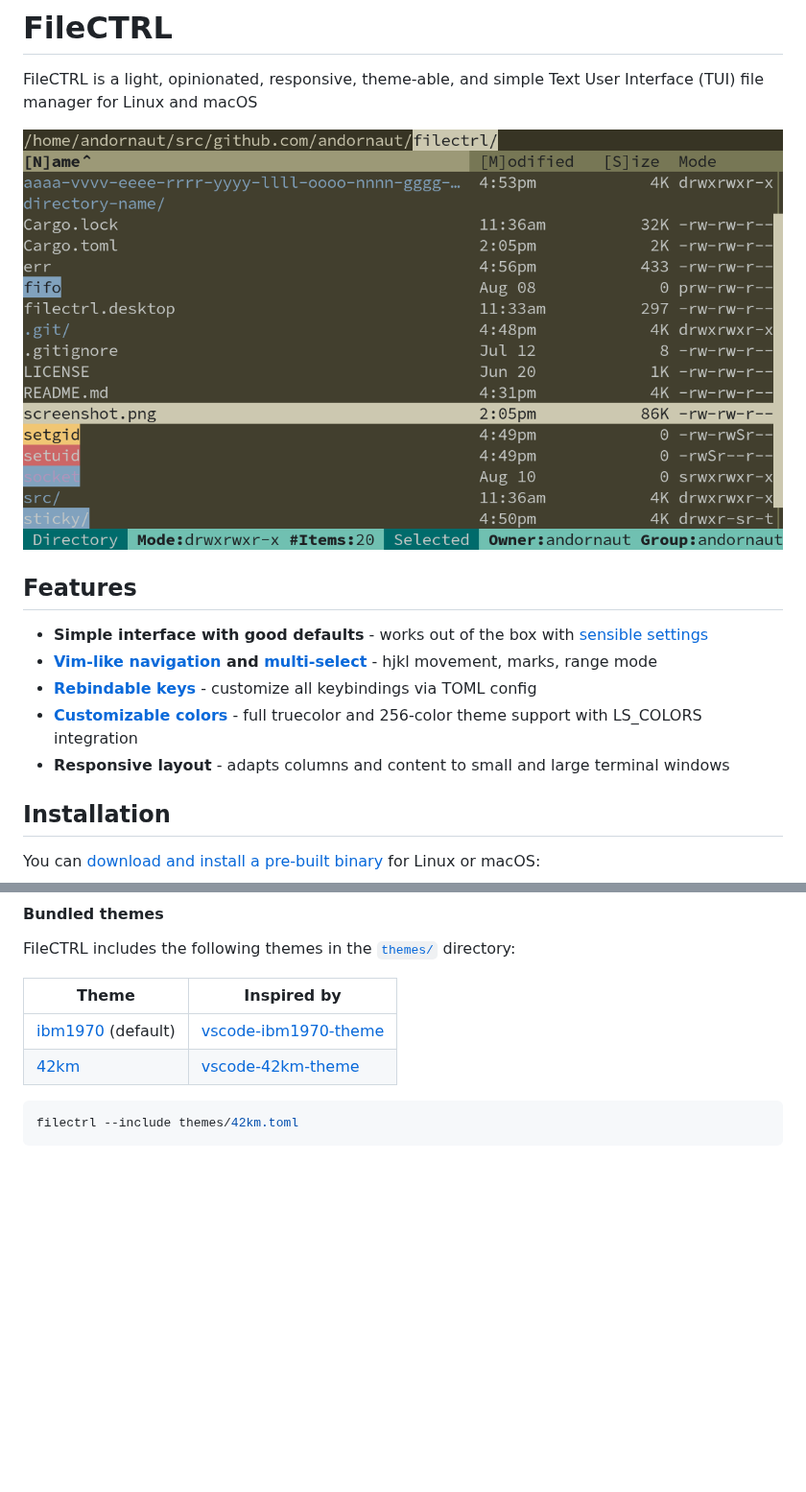
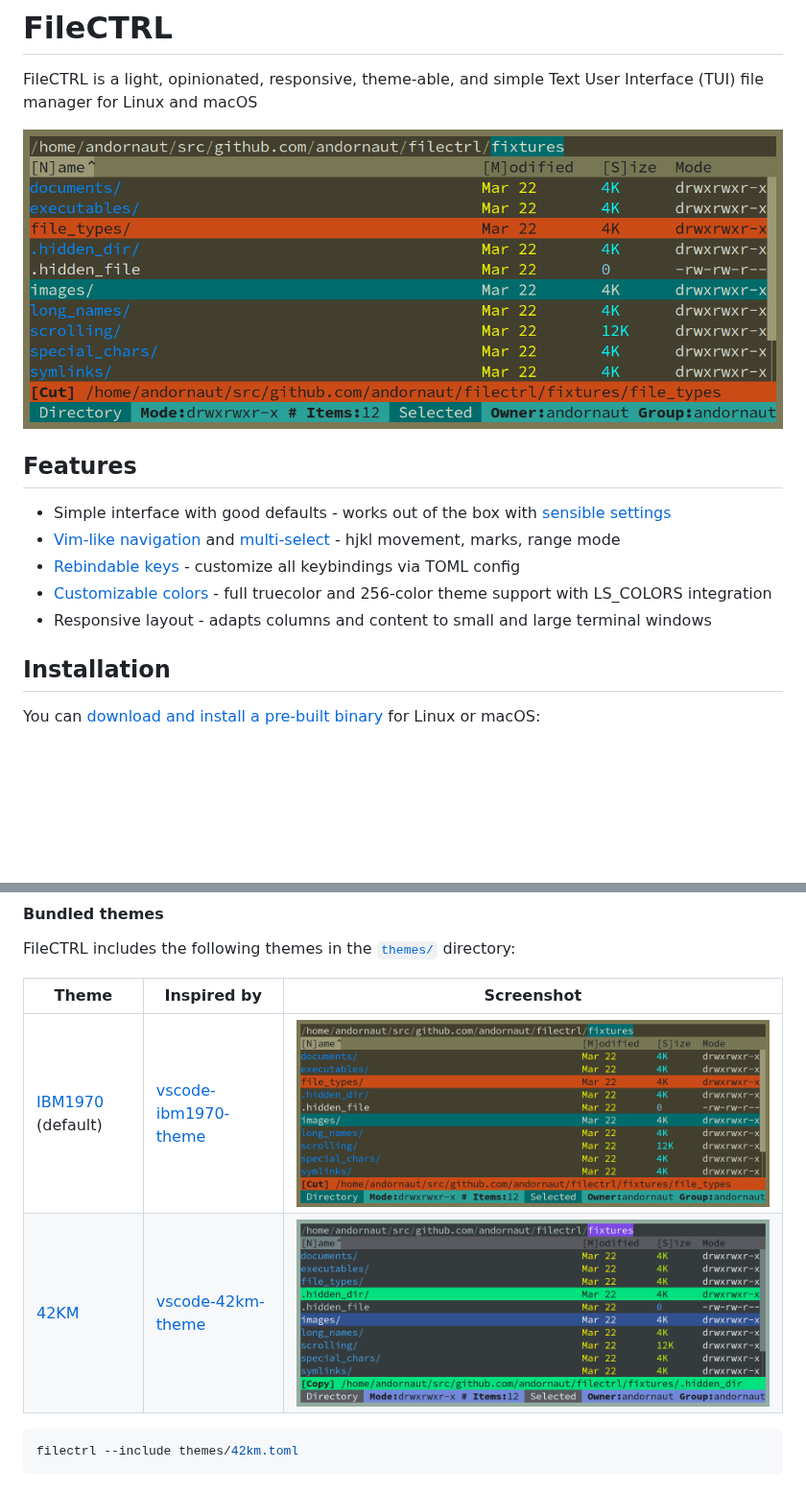
Before and after one commit to andornaut/filectrl, a Markdown page: README.md, 2 parts joined by grey strips. Shown at 96% size. GitHub-like rendering; pictures changed too: screenshot.png (deleted), screenshots/42KM.png (added), screenshots/IBM1970.png (added); blank space fills up the shorter version.

Commit message:
Add theme screenshots, update README with screenshot table
- Move screenshots to screenshots/ directory with per-theme images
- Add screenshot column to bundled themes table in README
- Remove bold formatting from features list

````diff
--- a/README.md
+++ b/README.md
@@ -2,15 +2,15 @@
 
 FileCTRL is a light, opinionated, responsive, theme-able, and simple Text User Interface (TUI) file manager for Linux and macOS
 
-![image](./screenshot.png)
+![IBM1970 theme](./screenshots/IBM1970.png)
 
 ## Features
 
-- **Simple interface with good defaults** - works out of the box with [sensible settings](#configuration)
-- **[Vim-like navigation](#default-keybindings) and [multi-select](#multi-select)** - hjkl movement, marks, range mode
-- **[Rebindable keys](#customizing-keybindings)** - customize all keybindings via TOML config
-- **[Customizable colors](#theming)** - full truecolor and 256-color theme support with LS_COLORS integration
-- **Responsive layout** - adapts columns and content to small and large terminal windows
+- Simple interface with good defaults - works out of the box with [sensible settings](#configuration)
+- [Vim-like navigation](#default-keybindings) and [multi-select](#multi-select) - hjkl movement, marks, range mode
+- [Rebindable keys](#customizing-keybindings) - customize all keybindings via TOML config
+- [Customizable colors](#theming) - full truecolor and 256-color theme support with LS_COLORS integration
+- Responsive layout - adapts columns and content to small and large terminal windows
 
 ## Installation
 
@@ -287,10 +287,10 @@ filectrl -i base-theme.toml -i overrides.toml
 
 FileCTRL includes the following themes in the [`themes/`](themes/) directory:
 
-Theme | Inspired by
------ | -----------
-[ibm1970](themes/ibm1970.toml) (default) | [vscode-ibm1970-theme](https://github.com/andornaut/vscode-ibm1970-theme)
-[42km](themes/42km.toml) | [vscode-42km-theme](https://github.com/andornaut/vscode-42km-theme)
+Theme | Inspired by | Screenshot
+----- | ----------- | ----------
+[IBM1970](themes/ibm1970.toml) (default) | [vscode-ibm1970-theme](https://github.com/andornaut/vscode-ibm1970-theme) | ![IBM1970](./screenshots/IBM1970.png)
+[42KM](themes/42km.toml) | [vscode-42km-theme](https://github.com/andornaut/vscode-42km-theme) | ![42KM](./screenshots/42KM.png)
 
 ```bash
 filectrl --include themes/42km.toml
````
